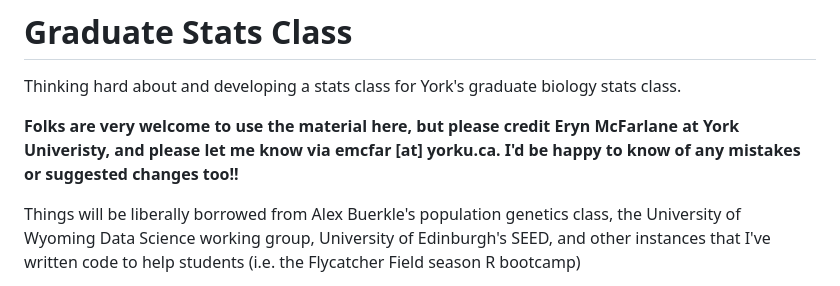
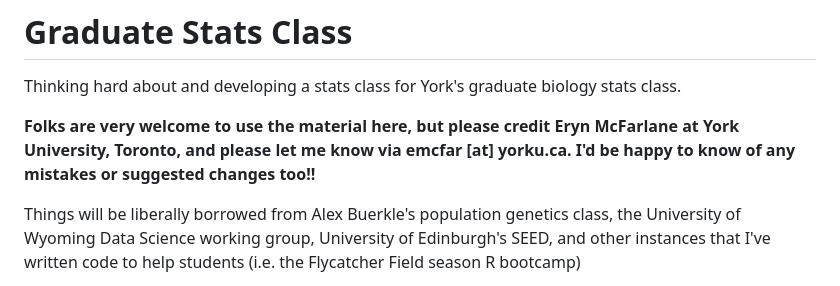
Before and after one commit to erynmcfarlane/GraduateStatsClass, a Markdown page: README.md, the part around the change. Rendered like a GitHub page.

```diff
--- a/README.md
+++ b/README.md
@@ -1,7 +1,7 @@
 # Graduate Stats Class
 Thinking hard about and developing a stats class for York's graduate biology stats class.
 
-**Folks are very welcome to use the material here, but please credit Eryn McFarlane at York Univeristy, and please let me know via emcfar [at] yorku.ca. I'd be happy to know of any mistakes or suggested changes too!!**
+**Folks are very welcome to use the material here, but please credit Eryn McFarlane at York University, Toronto, and please let me know via emcfar [at] yorku.ca. I'd be happy to know of any mistakes or suggested changes too!!**
 
 Things will be liberally borrowed from Alex Buerkle's population genetics class, the University of Wyoming Data Science working group, University of Edinburgh's SEED, and other instances that I've written code to help students (i.e. the Flycatcher Field season R bootcamp)
 
```
